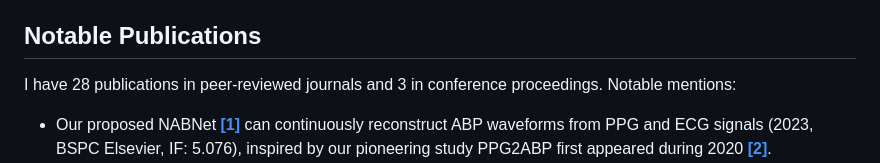
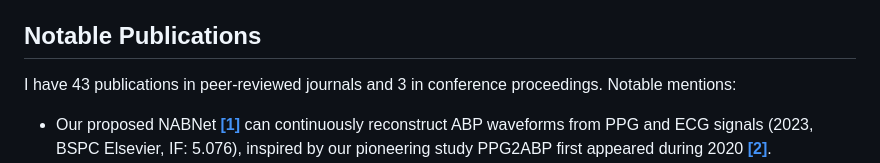
Before and after one commit to Sakib1263/Sakib1263, a Markdown page: README.md, the part around the change. Rendered like a GitHub page.

```diff
--- a/README.md
+++ b/README.md
@@ -4,7 +4,7 @@ I am Sakib Mahmud, currently working as a Research Assistant at Qatar University
 </div>
 
 ## Notable Publications
-I have 28 publications in peer-reviewed journals and 3 in conference proceedings. Notable mentions:
+I have 43 publications in peer-reviewed journals and 3 in conference proceedings. Notable mentions:
 * Our proposed NABNet **[[1]](https://www.sciencedirect.com/science/article/abs/pii/S1746809422007017?via%3Dihub)** can continuously reconstruct ABP waveforms from PPG and ECG signals (2023, BSPC Elsevier, IF: 5.076), inspired by our pioneering study PPG2ABP first appeared during 2020 **[[2]](https://www.mdpi.com/2306-5354/9/11/692)**.
 * Our proposed QUCoughScope **[[3]](https://www.mdpi.com/2075-4418/12/4/920)** is able to reliably detect COVID-19 from cough and breath sounds (2022, Diagnostics MDPI, IF: 3.992).
 * We also reliably detected and quantified the lung infections caused by COVID-19 from Chest X-Ray images (2021, CIBM Elsevier, IF: 6.698) **[[4]](https://www.sciencedirect.com/science/article/pii/S0010482521007964?via%3Dihub)** and from Chest CT scans (2021, Diagnostics MDPI, IF: 3.992) **[[5]](https://www.mdpi.com/2075-4418/11/5/893)**.
```
